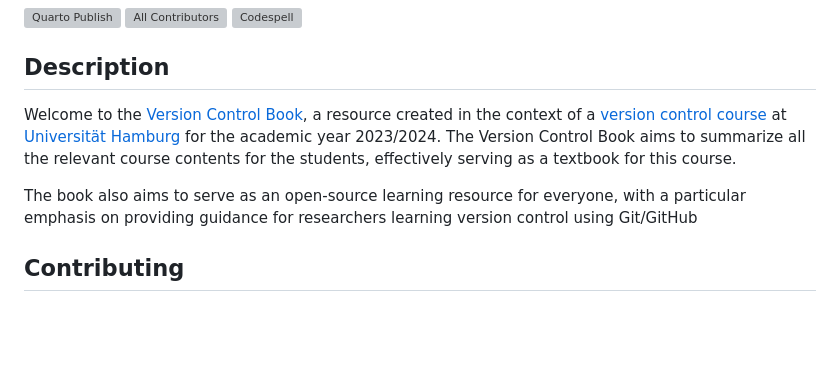
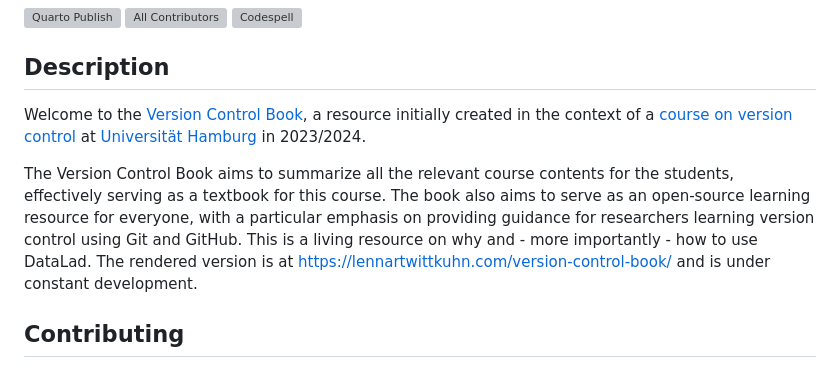
Before and after one commit to lnnrtwttkhn/version-control-book, a Markdown page: README.md, the part around the change. Drawn GitHub-style; blank space fills up the shorter version; grey boxes are pictures that could not be loaded.

Commit message:
update project description in README.md

```diff
--- a/README.md
+++ b/README.md
@@ -6,10 +6,12 @@
 
 ## Description
 
-Welcome to the [Version Control Book](https://lennartwittkuhn.com/version-control-book/), a resource created in the context of a [version control course](https://lennartwittkuhn.com/version-control-course-uhh-ws23/) at [Universität Hamburg](https://www.uni-hamburg.de) for the academic year 2023/2024.
+Welcome to the [Version Control Book](https://lennartwittkuhn.com/version-control-book/), a resource initially created in the context of a [course on version control](https://lennartwittkuhn.com/version-control-course-uhh-ws23/) at [Universität Hamburg](https://www.uni-hamburg.de) in 2023/2024.
+
 The Version Control Book aims to summarize all the relevant course contents for the students, effectively serving as a textbook for this course.
-
-The book also aims to serve as an open-source learning resource for everyone, with a particular emphasis on providing guidance for researchers learning version control using Git/GitHub
+The book also aims to serve as an open-source learning resource for everyone, with a particular emphasis on providing guidance for researchers learning version control using Git and GitHub.
+This is a living resource on why and - more importantly - how to use DataLad.
+The rendered version is at <https://lennartwittkuhn.com/version-control-book/> and is under constant development.
 
 ## Contributing
 
```
